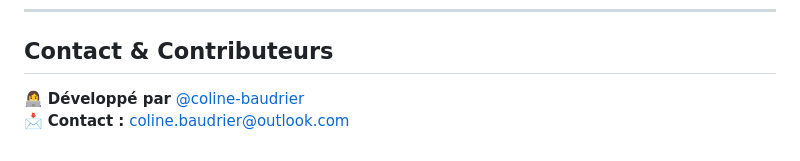
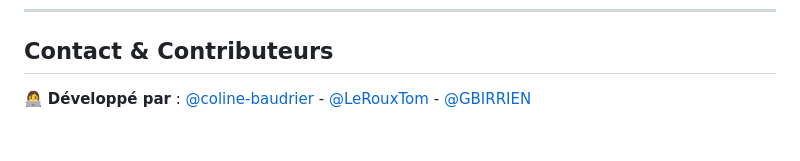
Before and after one commit to coline-baudrier/SP-RessourcesRelationnelles, a Markdown page: README.md, the part around the change. GitHub-like rendering.

```diff
--- a/README.md
+++ b/README.md
@@ -157,5 +157,4 @@ A mettre en place.
 
 ## Contact & Contributeurs
 
-👩‍💻 **Développé par** [@coline-baudrier](https://github.com/coline-baudrier)
-📩 **Contact :** coline.baudrier@outlook.com
+👩‍💻 **Développé par** : [@coline-baudrier](https://github.com/coline-baudrier) - [@LeRouxTom](https://github.com/LeRouxTom) - [@GBIRRIEN](https://github.com/GBIRRIEN)
```
